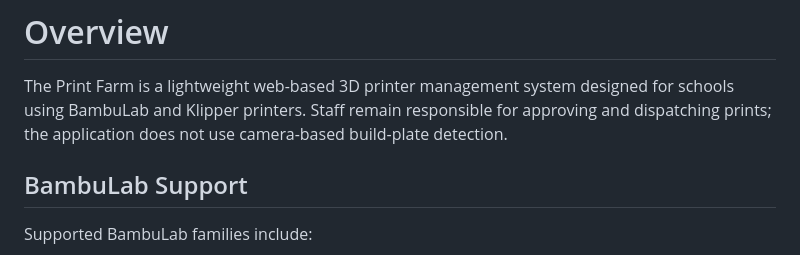
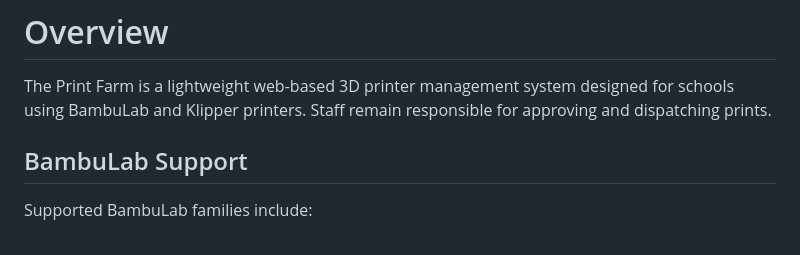
Before and after one commit to barnard704344/the-print-farm, a Markdown page: docs/overview.md, the part around the change. GitHub-like rendering.

Commit message:
update
Removed mention of camera-based build-plate detection from the overview.

```diff
--- a/docs/overview.md
+++ b/docs/overview.md
@@ -2,8 +2,7 @@
 
 The Print Farm is a lightweight web-based 3D printer management system designed
 for schools using BambuLab and Klipper printers. Staff remain responsible for
-approving and dispatching prints; the application does not use camera-based
-build-plate detection.
+approving and dispatching prints.
 
 ## BambuLab Support
 
```
